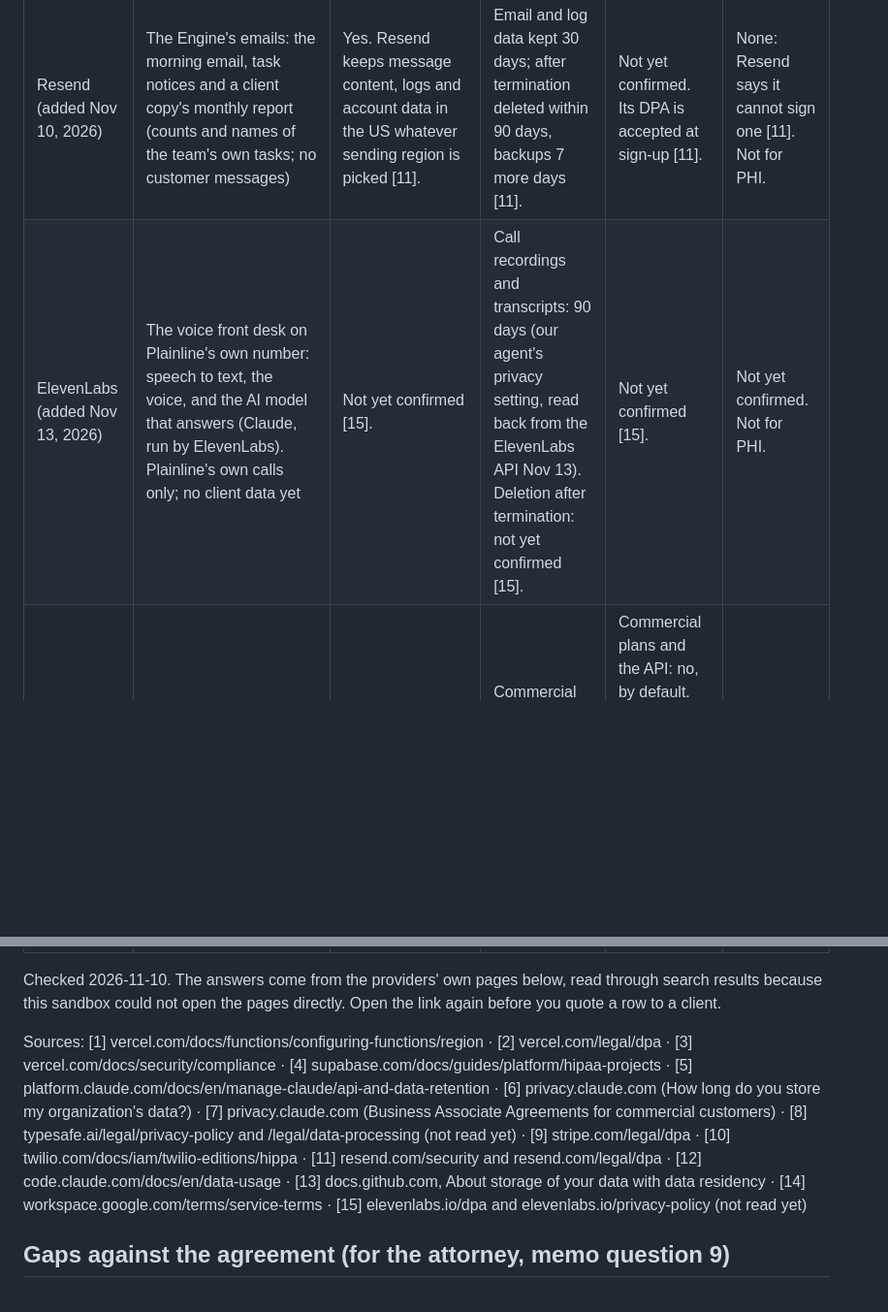
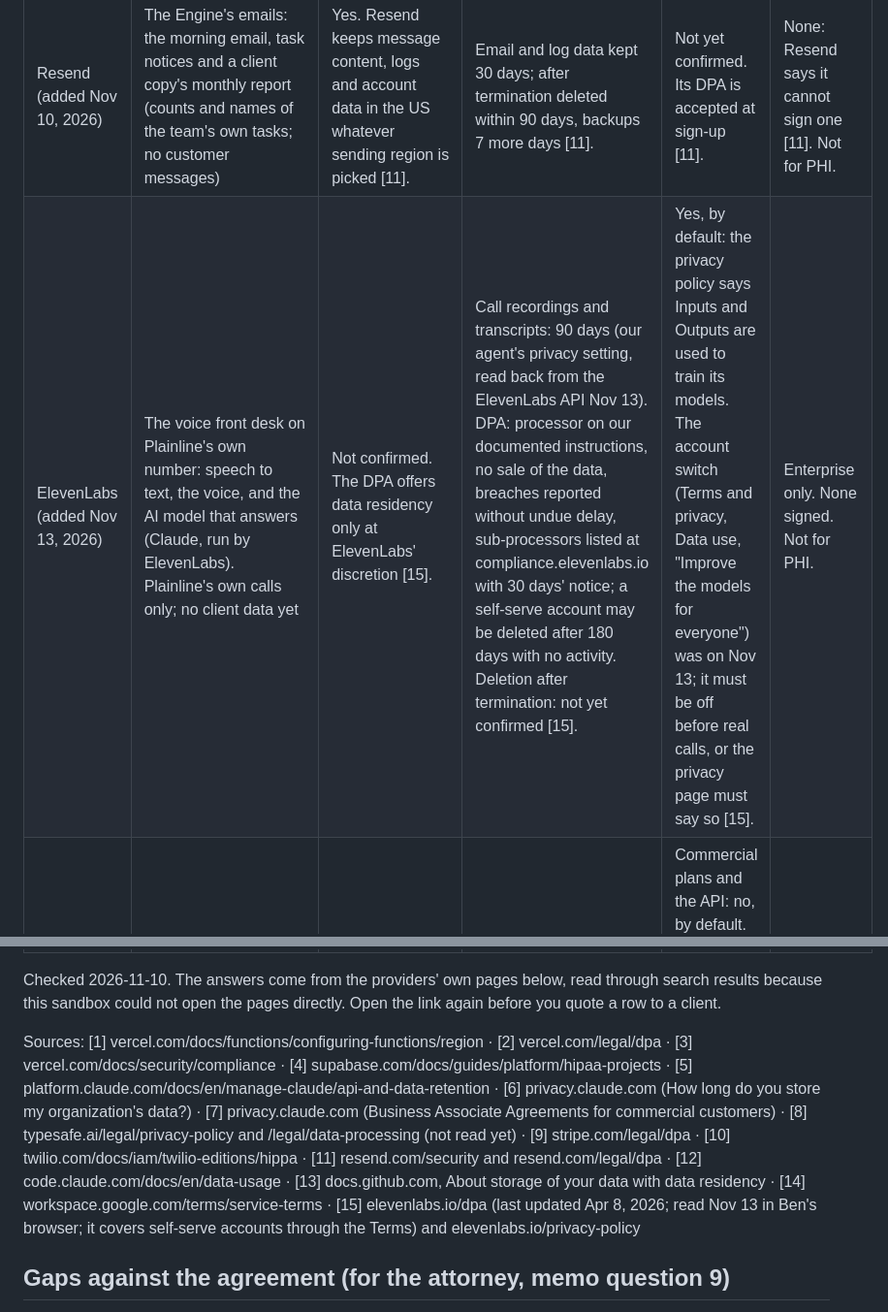
Before and after one commit to bpmartinez5-a11y/plainline-app, a Markdown page: docs/subprocessors.md, 2 parts joined by grey strips. Shown at 97% size. GitHub-like rendering; blank space fills up the shorter version.

Commit message:
Sub-processors: fill the ElevenLabs row from its DPA and privacy policy
Co-Authored-By: Claude Opus 5.5 <noreply@anthropic.com>
Claude-Session: https://claude.ai/code/session_01MRGYaZGooaDyZP9qGvhHTM

```diff
--- a/docs/subprocessors.md
+++ b/docs/subprocessors.md
@@ -11,14 +11,14 @@ The client agreement (§§7.7, 7.10, 7.12, 7.15) promises clients a current list
 | Stripe | Client invoices and payments (cards and ACH); live since Nov 2026 | Not yet confirmed (identity-check data is stored in the US) [9]. | DPA: deleted or returned at termination, except records the law requires; business records are kept 5 years or more [9]. | No (payments) | None offered. Not for PHI. |
 | Twilio (chosen Nov 2, 2026) | Text messages: The Engine's texts to leads who asked for them; later, client hand-off notices. Since Nov 13, 2026: carries calls to Plainline's front desk number and the hand-off call to Ben | US carrier traffic. Where message logs are stored: not yet confirmed [10]. | Message log retention: not yet confirmed. Message body redaction can be turned on [10]. | Not yet confirmed | Only on a HIPAA account (Security or Enterprise edition), US numbers only [10]. None signed. |
 | Resend (added Nov 10, 2026) | The Engine's emails: the morning email, task notices and a client copy's monthly report (counts and names of the team's own tasks; no customer messages) | Yes. Resend keeps message content, logs and account data in the US whatever sending region is picked [11]. | Email and log data kept 30 days; after termination deleted within 90 days, backups 7 more days [11]. | Not yet confirmed. Its DPA is accepted at sign-up [11]. | None: Resend says it cannot sign one [11]. Not for PHI. |
-| ElevenLabs (added Nov 13, 2026) | The voice front desk on Plainline's own number: speech to text, the voice, and the AI model that answers (Claude, run by ElevenLabs). Plainline's own calls only; no client data yet | Not yet confirmed [15]. | Call recordings and transcripts: 90 days (our agent's privacy setting, read back from the ElevenLabs API Nov 13). Deletion after termination: not yet confirmed [15]. | Not yet confirmed [15]. | Not yet confirmed. Not for PHI. |
+| ElevenLabs (added Nov 13, 2026) | The voice front desk on Plainline's own number: speech to text, the voice, and the AI model that answers (Claude, run by ElevenLabs). Plainline's own calls only; no client data yet | Not confirmed. The DPA offers data residency only at ElevenLabs' discretion [15]. | Call recordings and transcripts: 90 days (our agent's privacy setting, read back from the ElevenLabs API Nov 13). DPA: processor on our documented instructions, no sale of the data, breaches reported without undue delay, sub-processors listed at compliance.elevenlabs.io with 30 days' notice; a self-serve account may be deleted after 180 days with no activity. Deletion after termination: not yet confirmed [15]. | Yes, by default: the privacy policy says Inputs and Outputs are used to train its models. The account switch (Terms and privacy, Data use, "Improve the models for everyone") was on Nov 13; it must be off before real calls, or the privacy page must say so [15]. | Enterprise only. None signed. Not for PHI. |
 | Claude (Claude Code and Claude app sessions) | Agents that build, review and run reports | Not yet confirmed | Commercial plans: 30 days. Consumer plans (Pro, Max): 30 days with "Help improve Claude" off, 5 years with it on [12]. | Commercial plans and the API: no, by default. Consumer plans: only if "Help improve Claude" is on [12]. Ben's sessions run on a consumer plan, so that setting must stay off. | Enterprise and the first-party API only; not Pro or Max [7]. Not for PHI. |
 | GitHub | Client site code repos | Not yet confirmed (US-only storage is an Enterprise Cloud option) [13]. | Yes | Not yet confirmed | None found. Not for PHI. |
 | Google Workspace | ben@plainlineops.com: client requests, opt-outs, notices; the walkthrough booking page (Calendar) | Only when Data regions is set to "United States", which needs Enterprise Plus [14]. | Yes, through admin retention settings. | No. The service terms bar training Workspace AI on customer data without permission [14]. | Offered; some Gemini features excluded [14]. None signed. |
 
 Checked 2026-11-10. The answers come from the providers' own pages below, read through search results because this sandbox could not open the pages directly. Open the link again before you quote a row to a client.
 
-Sources: [1] vercel.com/docs/functions/configuring-functions/region · [2] vercel.com/legal/dpa · [3] vercel.com/docs/security/compliance · [4] supabase.com/docs/guides/platform/hipaa-projects · [5] platform.claude.com/docs/en/manage-claude/api-and-data-retention · [6] privacy.claude.com (How long do you store my organization's data?) · [7] privacy.claude.com (Business Associate Agreements for commercial customers) · [8] typesafe.ai/legal/privacy-policy and /legal/data-processing (not read yet) · [9] stripe.com/legal/dpa · [10] twilio.com/docs/iam/twilio-editions/hippa · [11] resend.com/security and resend.com/legal/dpa · [12] code.claude.com/docs/en/data-usage · [13] docs.github.com, About storage of your data with data residency · [14] workspace.google.com/terms/service-terms · [15] elevenlabs.io/dpa and elevenlabs.io/privacy-policy (not read yet)
+Sources: [1] vercel.com/docs/functions/configuring-functions/region · [2] vercel.com/legal/dpa · [3] vercel.com/docs/security/compliance · [4] supabase.com/docs/guides/platform/hipaa-projects · [5] platform.claude.com/docs/en/manage-claude/api-and-data-retention · [6] privacy.claude.com (How long do you store my organization's data?) · [7] privacy.claude.com (Business Associate Agreements for commercial customers) · [8] typesafe.ai/legal/privacy-policy and /legal/data-processing (not read yet) · [9] stripe.com/legal/dpa · [10] twilio.com/docs/iam/twilio-editions/hippa · [11] resend.com/security and resend.com/legal/dpa · [12] code.claude.com/docs/en/data-usage · [13] docs.github.com, About storage of your data with data residency · [14] workspace.google.com/terms/service-terms · [15] elevenlabs.io/dpa (last updated Apr 8, 2026; read Nov 13 in Ben's browser; it covers self-serve accounts through the Terms) and elevenlabs.io/privacy-policy
 
 ## Gaps against the agreement (for the attorney, memo question 9)
 
```
